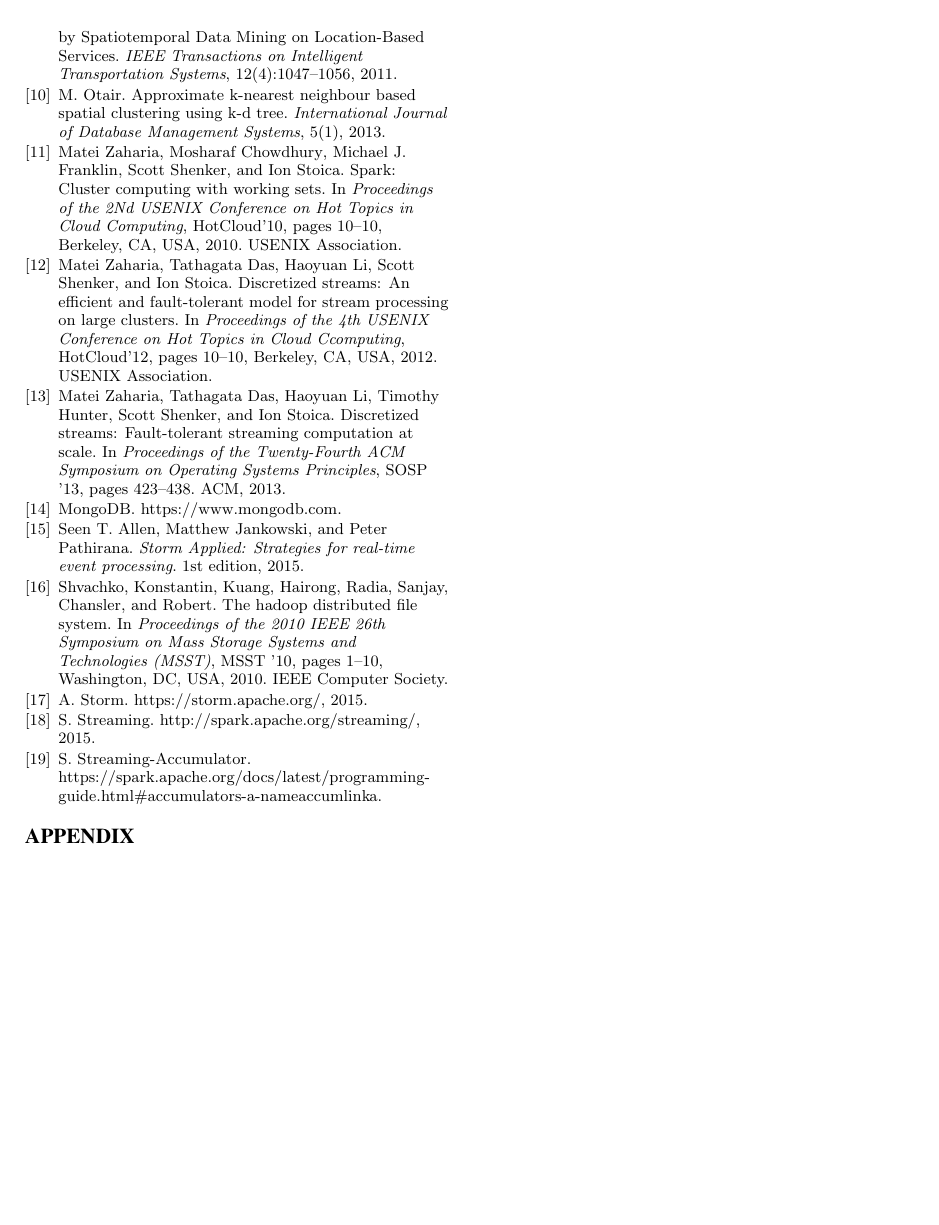
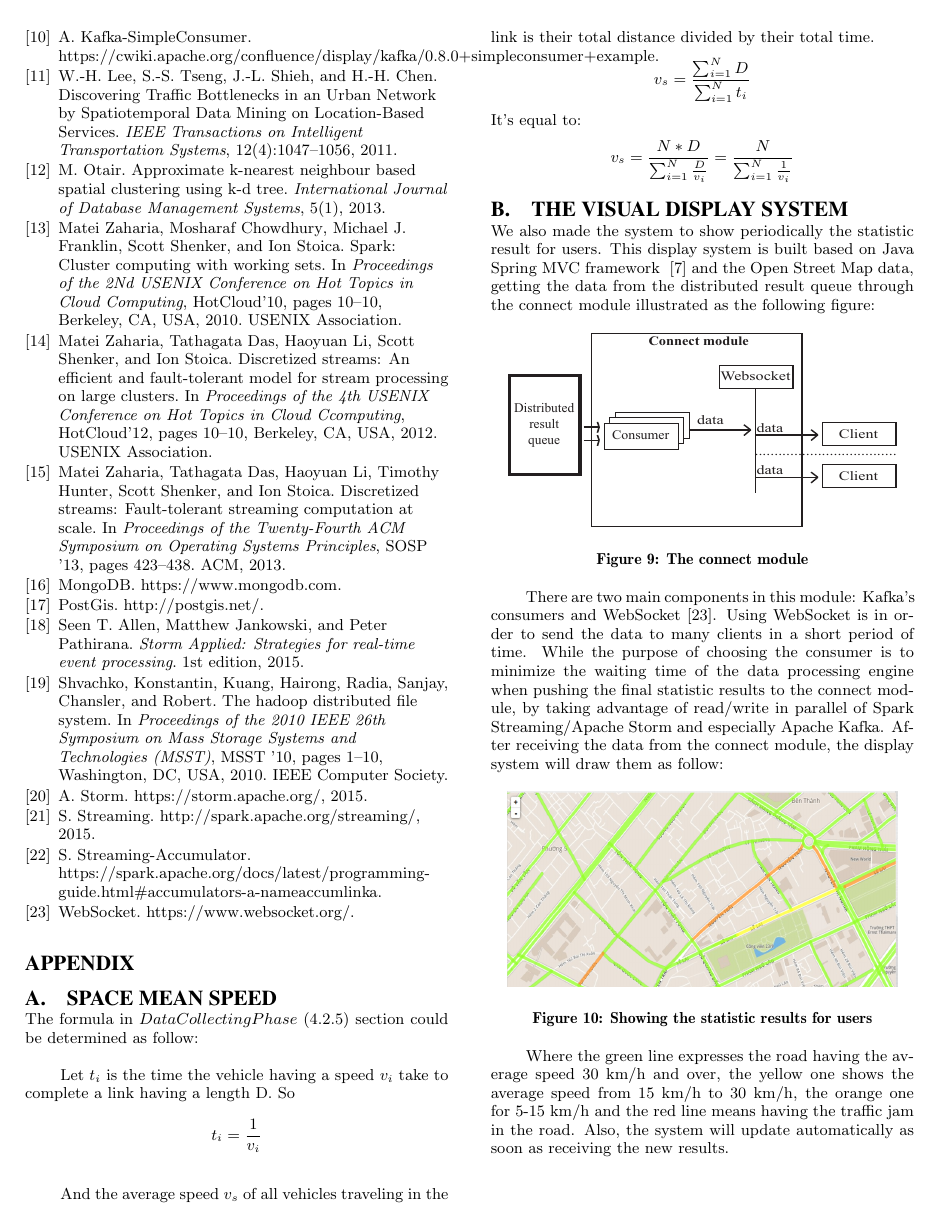
Before and after one commit to LinhTH/acm-soict-paper, a LaTeX paper (sigproc-sp.tex): page 7 of 7. Compiled offline with pdfLaTeX.

Commit message:
updated Appendix section

```diff
--- a/sigproc-sp.tex
+++ b/sigproc-sp.tex
@@ -412,9 +412,38 @@
 %
 %APPENDICES are optional
 %\balancecolumns
-\appendix
-%Appendix A
+\appendix \label{appendix}
 
-\balancecolumns
-% That's all folks!
+\section{Space mean speed}
+The formula in $Data Collecting Phase$ (\ref{datacollectingphase}) section could be determined as follow:
+
+Let $t_{i}$ is the time the vehicle having a speed $v_{i}$ take to complete a link having a length D. So
+	\[ t_{i} = \frac{1}{v_{i}} \]
+
+And the average speed $v_{s}$ of all vehicles traveling in the link is their total distance divided by their total time.
+	\[v_{s} = \frac{\sum_{i=1}^{N} D}{\sum_{i=1}^{N} t_{i}}\]
+It's equal to:
+	\[v_{s} = \frac{N \ast D}{\sum_{i=1}^{N} \frac{D}{v_{i}}} = \frac{N}{\sum_{i=1}^{N}\frac{1}{v_{i}}} \]
+
+\section{the visual display system}
+
+We also made the system to show periodically the statistic result for users. This display system is built based on Java Spring MVC framework ~\cite{javaspringmvc} and the Open Street Map data, getting the data from the distributed result queue through the connect module illustrated as the following figure:
+
+\begin{figure}[h]
+	\centering
+	\epsfig{file=connectmodule.eps, height=110px, width=220px}
+	\caption{The connect module}
+	\label{fig:connectmodule}
+\end{figure}
+
+There are two main components in this module: Kafka's consumers and WebSocket~\cite{websocket}. Using WebSocket is in order to send the data to many clients in a short period of time. While the purpose of choosing the consumer is to minimize the waiting time of the data processing engine when pushing the final statistic results to the connect module, by taking advantage of read/write in parallel of Spark Streaming/Apache Storm and especially Apache Kafka. After receiving the data from the connect module, the display system will draw them as follow:
+
+	\begin{figure}[h]
+		\centering
+		\includegraphics[height=110px,width=220px]{Picture1}
+		\caption{Showing the statistic results for users}
+	\end{figure}
+
+Where the green line expresses the road having the average speed 30 km/h and over, the yellow one shows the average speed from 15 km/h to 30 km/h, the orange one for 5-15 km/h and the red line means having the traffic jam in the road. Also, the system will update automatically as soon as receiving the new results.
+
 \end{document}
```
Also changed, not shown: dasfaa2015.bib (+18 -0 lines), Picture1.png (added), architectureOfSystem.eps, connectmodule.eps (added), figure1.png (deleted), figure2.png (deleted), figure3.png (deleted), sigproc-sp.bbl, sigproc-sp.pdf, sigproc-sp.tex (26 more changed lines), 6 other files.
